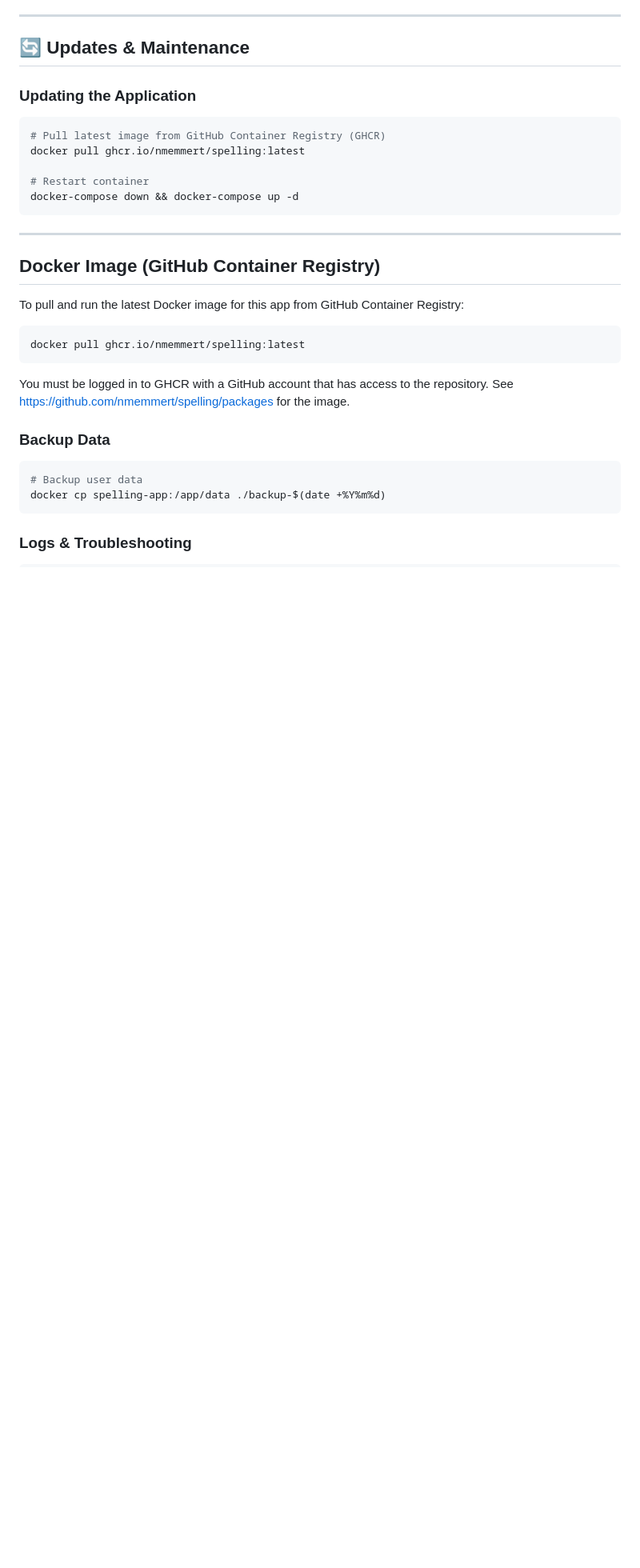
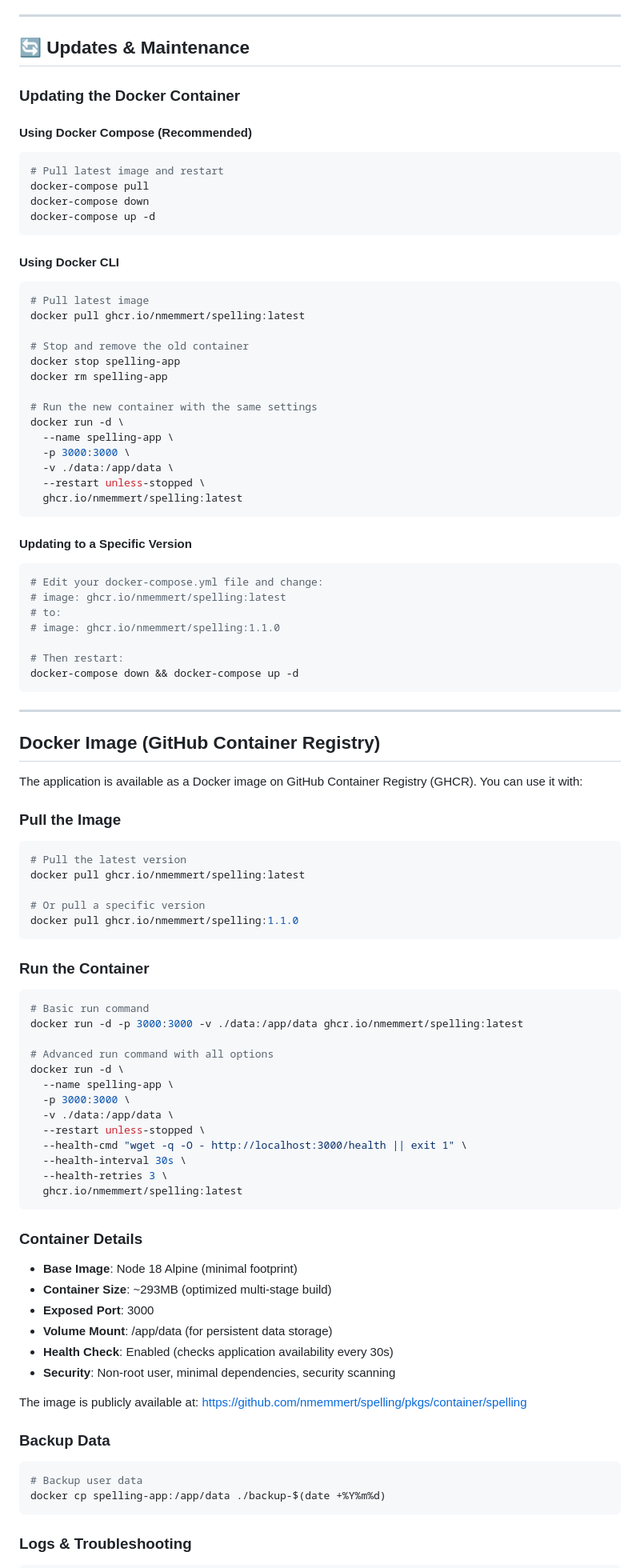
Before and after one commit to nmemmert/spelling, a Markdown page: Readme.md, the part around the change. Shown: that part at 80% size. Rendered like a GitHub page; blank space fills up the shorter version.

Commit message:
Update README with detailed Docker container instructions

````diff
--- a/Readme.md
+++ b/Readme.md
@@ -340,13 +340,42 @@ For Docker installations, map the data directory:
 
 ## 🔄 Updates & Maintenance
 
+### Updating the Docker Container
 
-### Updating the Application
+#### Using Docker Compose (Recommended)
 ```bash
-# Pull latest image from GitHub Container Registry (GHCR)
+# Pull latest image and restart
+docker-compose pull
+docker-compose down
+docker-compose up -d
+```
+
+#### Using Docker CLI
+```bash
+# Pull latest image
 docker pull ghcr.io/nmemmert/spelling:latest
 
-# Restart container
+# Stop and remove the old container
+docker stop spelling-app
+docker rm spelling-app
+
+# Run the new container with the same settings
+docker run -d \
+  --name spelling-app \
+  -p 3000:3000 \
+  -v ./data:/app/data \
+  --restart unless-stopped \
+  ghcr.io/nmemmert/spelling:latest
+```
+
+#### Updating to a Specific Version
+```bash
+# Edit your docker-compose.yml file and change:
+# image: ghcr.io/nmemmert/spelling:latest
+# to:
+# image: ghcr.io/nmemmert/spelling:1.1.0
+
+# Then restart:
 docker-compose down && docker-compose up -d
 ```
 
@@ -354,13 +383,46 @@ docker-compose down && docker-compose up -d
 
 ## Docker Image (GitHub Container Registry)
 
-To pull and run the latest Docker image for this app from GitHub Container Registry:
+The application is available as a Docker image on GitHub Container Registry (GHCR). You can use it with:
 
-```sh
+### Pull the Image
+
+```bash
+# Pull the latest version
 docker pull ghcr.io/nmemmert/spelling:latest
+
+# Or pull a specific version
+docker pull ghcr.io/nmemmert/spelling:1.1.0
 ```
 
-You must be logged in to GHCR with a GitHub account that has access to the repository. See https://github.com/nmemmert/spelling/packages for the image.
+### Run the Container
+
+```bash
+# Basic run command
+docker run -d -p 3000:3000 -v ./data:/app/data ghcr.io/nmemmert/spelling:latest
+
+# Advanced run command with all options
+docker run -d \
+  --name spelling-app \
+  -p 3000:3000 \
+  -v ./data:/app/data \
+  --restart unless-stopped \
+  --health-cmd "wget -q -O - http://localhost:3000/health || exit 1" \
+  --health-interval 30s \
+  --health-retries 3 \
+  ghcr.io/nmemmert/spelling:latest
+```
+
+### Container Details
+
+- **Base Image**: Node 18 Alpine (minimal footprint)
+- **Container Size**: ~293MB (optimized multi-stage build)
+- **Exposed Port**: 3000
+- **Volume Mount**: /app/data (for persistent data storage)
+- **Health Check**: Enabled (checks application availability every 30s)
+- **Security**: Non-root user, minimal dependencies, security scanning
+
+The image is publicly available at: https://github.com/nmemmert/spelling/pkgs/container/spelling
 
 ### Backup Data
 ```bash
````
